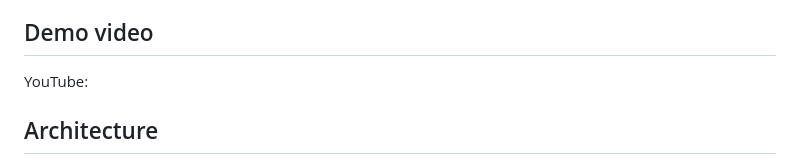
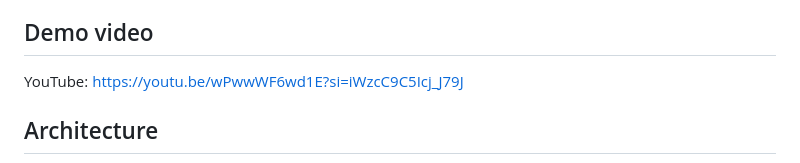
Before and after one commit to Divyang2599/CST8919--DevOps-Security-and-Compliance, a Markdown page: Lab 2/README.md, the part around the change. Rendered like a GitHub page.

Commit message:
Added YouTube Link

```diff
--- a/Lab 2/README.md
+++ b/Lab 2/README.md
@@ -7,7 +7,7 @@ me when brute-force behaviour is detected.
 
 ## Demo video
 
-YouTube: <link here>
+YouTube: https://youtu.be/wPwwWF6wd1E?si=iWzcC9C5Icj_J79J
 
 ## Architecture
 
```
